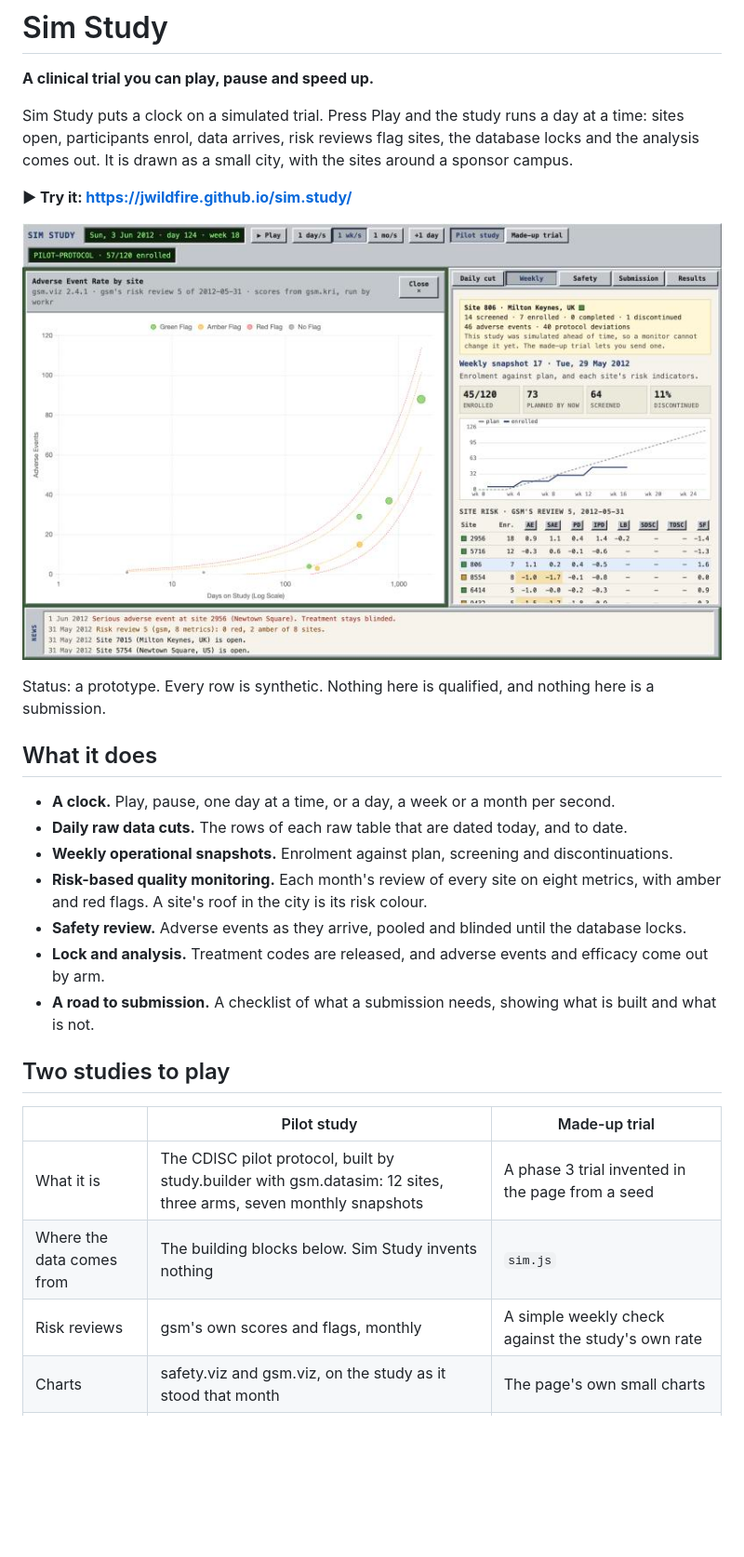
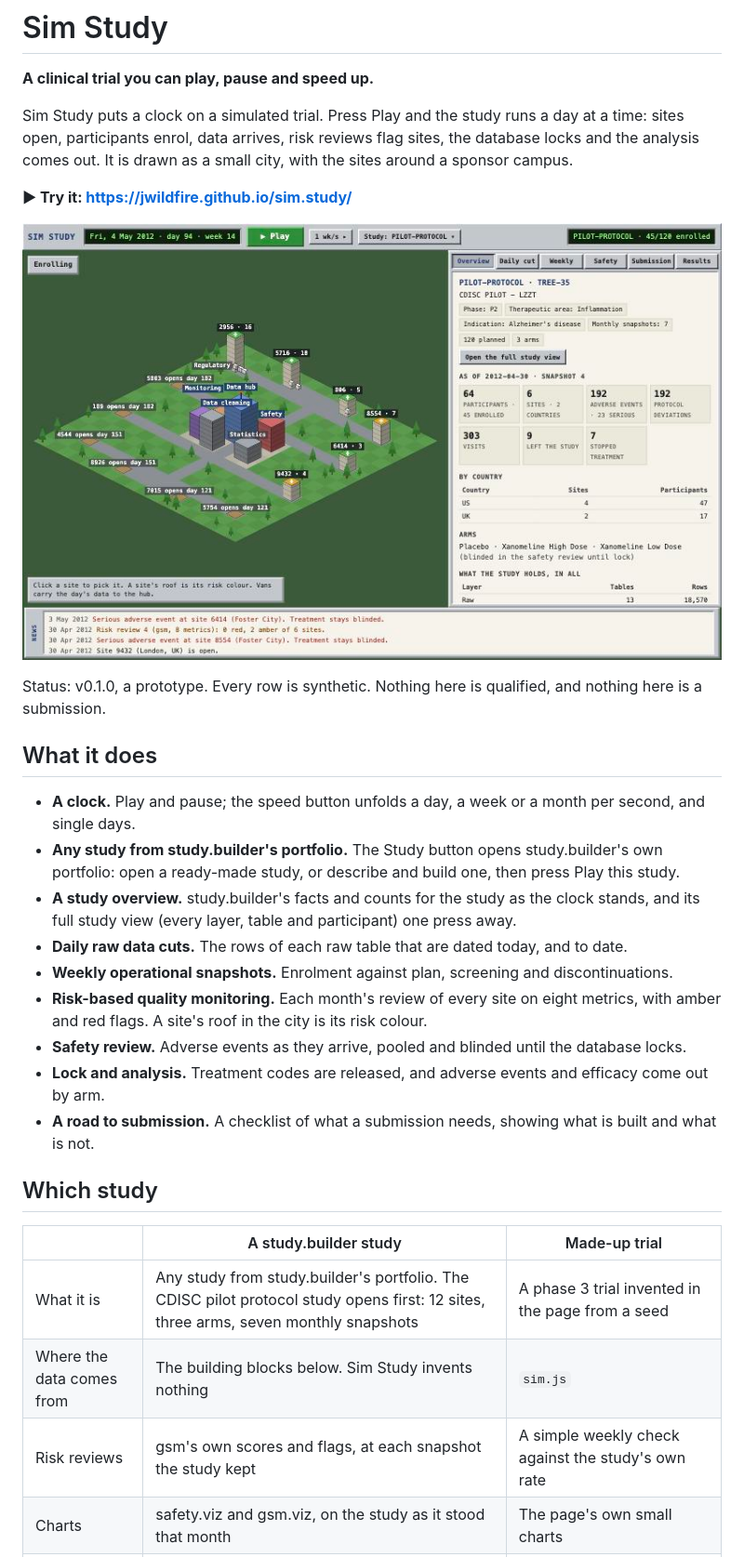
Before and after one commit to jwildfire/sim.study, a Markdown page: README.md, the part around one of its changes. Shown at 93% size. Rendered like a GitHub page; pictures changed too: docs/sim-study.jpg; blank space fills up the shorter version.

```diff
--- a/README.md
+++ b/README.md
@@ -12,10 +12,14 @@ the analysis comes out. It is drawn as a small city, with the sites around a spo
 
-Status: a prototype. Every row is synthetic. Nothing here is qualified, and nothing here is a
+Status: v0.1.0, a prototype. Every row is synthetic. Nothing here is qualified, and nothing here is a
 submission.
 
 ## What it does
 
-- **A clock.** Play, pause, one day at a time, or a day, a week or a month per second.
+- **A clock.** Play and pause; the speed button unfolds a day, a week or a month per second, and single days.
+- **Any study from study.builder's portfolio.** The Study button opens study.builder's own portfolio:
+  open a ready-made study, or describe and build one, then press Play this study.
+- **A study overview.** study.builder's facts and counts for the study as the clock stands, and its full
+  study view (every layer, table and participant) one press away.
 - **Daily raw data cuts.** The rows of each raw table that are dated today, and to date.
 - **Weekly operational snapshots.** Enrolment against plan, screening and discontinuations.
 - **Risk-based quality monitoring.** Each month's review of every site on eight metrics, with
@@ -26,13 +30,13 @@ submission.
 - **A road to submission.** A checklist of what a submission needs, showing what is built and
   what is not.
 
-## Two studies to play
+## Which study
 
-| | Pilot study | Made-up trial |
+| | A study.builder study | Made-up trial |
 |---|---|---|
-| What it is | The CDISC pilot protocol, built by study.builder with gsm.datasim: 12 sites, three arms, seven monthly snapshots | A phase 3 trial invented in the page from a seed |
+| What it is | Any study from study.builder's portfolio. The CDISC pilot protocol study opens first: 12 sites, three arms, seven monthly snapshots | A phase 3 trial invented in the page from a seed |
 | Where the data comes from | The building blocks below. Sim Study invents nothing | `sim.js` |
-| Risk reviews | gsm's own scores and flags, monthly | A simple weekly check against the study's own rate |
+| Risk reviews | gsm's own scores and flags, at each snapshot the study kept | A simple weekly check against the study's own rate |
 | Charts | safety.viz and gsm.viz, on the study as it stood that month | The page's own small charts |
 | Can you change it? | No. It was simulated ahead of time | Yes. Three sites have a hidden problem; send a monitor to find and fix it |
 
```
Also changed, not shown: other parts of README.md (+7 -4 lines), 2 other files.
